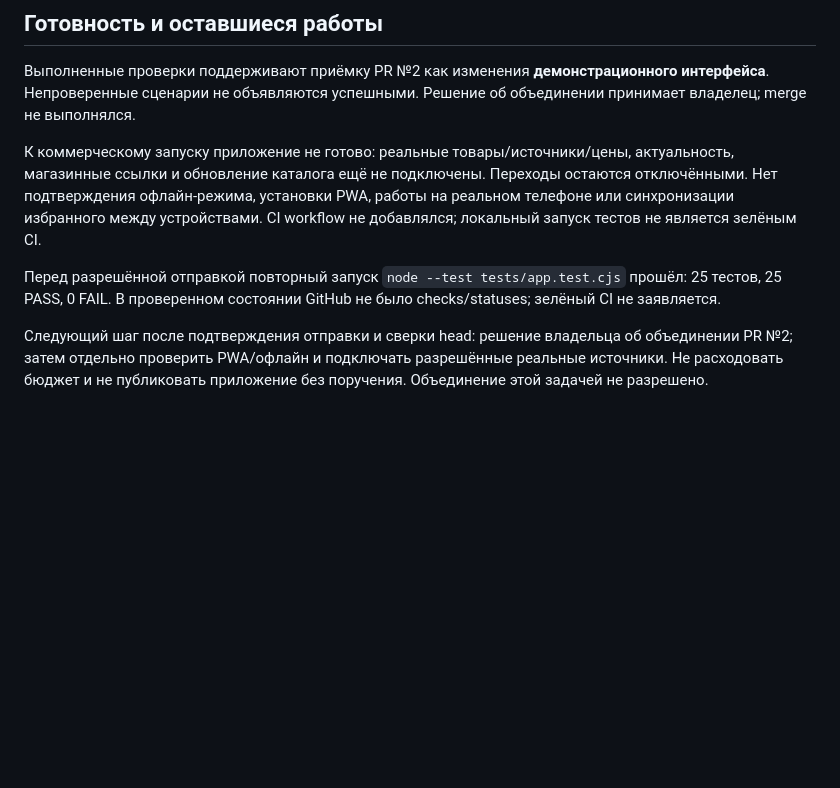
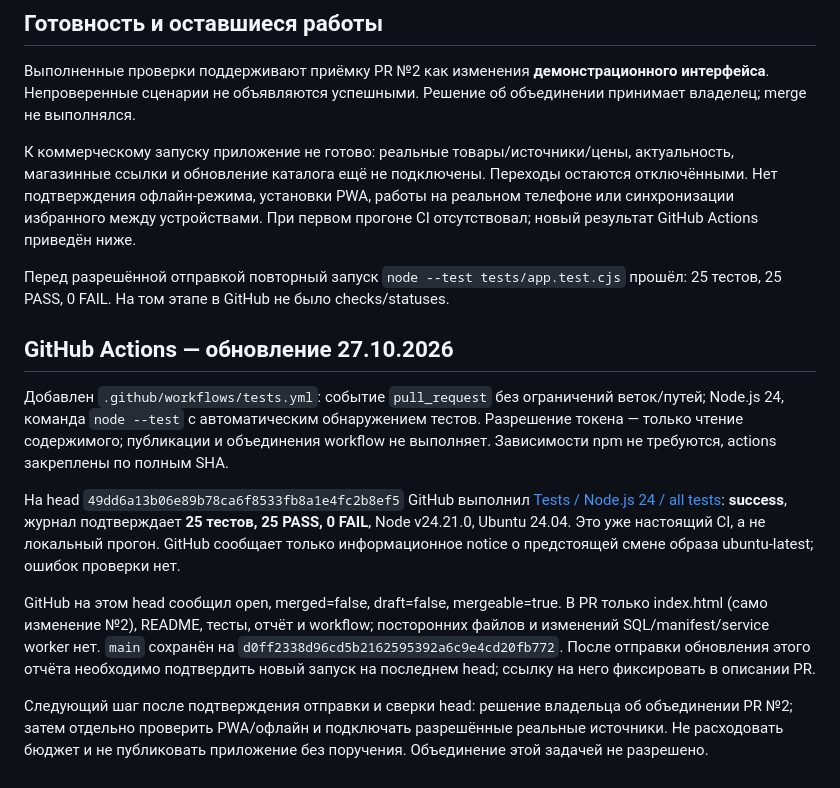
Before and after one commit to abreec78/gde-deshevle, a Markdown page: docs/PR2_VERIFICATION.md, the part around the change. GitHub-like rendering; blank space fills up the shorter version.

Commit message:
docs: record successful GitHub Actions regression run

```diff
--- a/docs/PR2_VERIFICATION.md
+++ b/docs/PR2_VERIFICATION.md
@@ -43,8 +43,16 @@ AGENTS.md и PROJECT_STATUS.md сохранены без изменений в
 
 Выполненные проверки поддерживают приёмку PR №2 как изменения **демонстрационного интерфейса**. Непроверенные сценарии не объявляются успешными. Решение об объединении принимает владелец; merge не выполнялся.
 
-К коммерческому запуску приложение не готово: реальные товары/источники/цены, актуальность, магазинные ссылки и обновление каталога ещё не подключены. Переходы остаются отключёнными. Нет подтверждения офлайн-режима, установки PWA, работы на реальном телефоне или синхронизации избранного между устройствами. CI workflow не добавлялся; локальный запуск тестов не является зелёным CI.
+К коммерческому запуску приложение не готово: реальные товары/источники/цены, актуальность, магазинные ссылки и обновление каталога ещё не подключены. Переходы остаются отключёнными. Нет подтверждения офлайн-режима, установки PWA, работы на реальном телефоне или синхронизации избранного между устройствами. При первом прогоне CI отсутствовал; новый результат GitHub Actions приведён ниже.
 
-Перед разрешённой отправкой повторный запуск `node --test tests/app.test.cjs` прошёл: 25 тестов, 25 PASS, 0 FAIL. В проверенном состоянии GitHub не было checks/statuses; зелёный CI не заявляется.
+Перед разрешённой отправкой повторный запуск `node --test tests/app.test.cjs` прошёл: 25 тестов, 25 PASS, 0 FAIL. На том этапе в GitHub не было checks/statuses.
+
+## GitHub Actions — обновление 27.10.2026
+
+Добавлен `.github/workflows/tests.yml`: событие `pull_request` без ограничений веток/путей; Node.js 24, команда `node --test` с автоматическим обнаружением тестов. Разрешение токена — только чтение содержимого; публикации и объединения workflow не выполняет. Зависимости npm не требуются, actions закреплены по полным SHA.
+
+На head `49dd6a13b06e89b78ca6f8533fb8a1e4fc2b8ef5` GitHub выполнил [Tests / Node.js 24 / all tests](https://github.com/abreec78/gde-deshevle/actions/runs/40512601851/job/122218041753): **success**, журнал подтверждает **25 тестов, 25 PASS, 0 FAIL**, Node v24.21.0, Ubuntu 24.04. Это уже настоящий CI, а не локальный прогон. GitHub сообщает только информационное notice о предстоящей смене образа ubuntu-latest; ошибок проверки нет.
+
+GitHub на этом head сообщил open, merged=false, draft=false, mergeable=true. В PR только index.html (само изменение №2), README, тесты, отчёт и workflow; посторонних файлов и изменений SQL/manifest/service worker нет. `main` сохранён на `d0ff2338d96cd5b2162595392a6c9e4cd20fb772`. После отправки обновления этого отчёта необходимо подтвердить новый запуск на последнем head; ссылку на него фиксировать в описании PR.
 
 Следующий шаг после подтверждения отправки и сверки head: решение владельца об объединении PR №2; затем отдельно проверить PWA/офлайн и подключать разрешённые реальные источники. Не расходовать бюджет и не публиковать приложение без поручения. Объединение этой задачей не разрешено.
```
